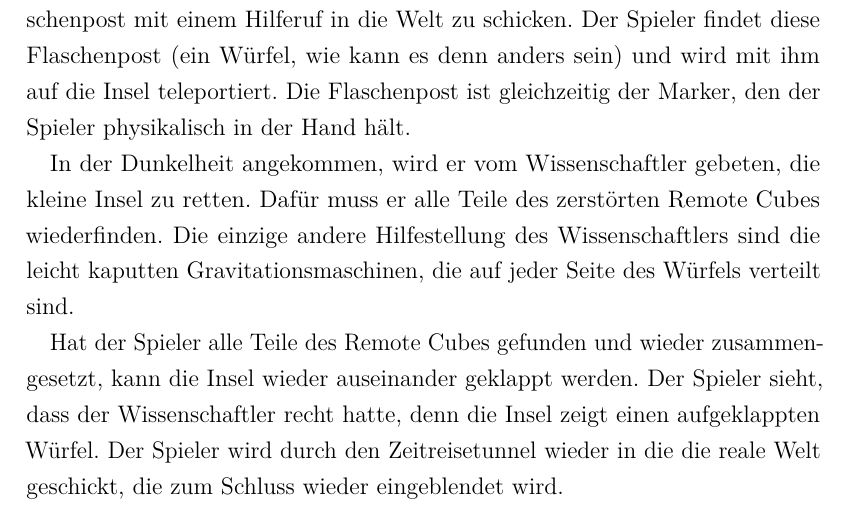
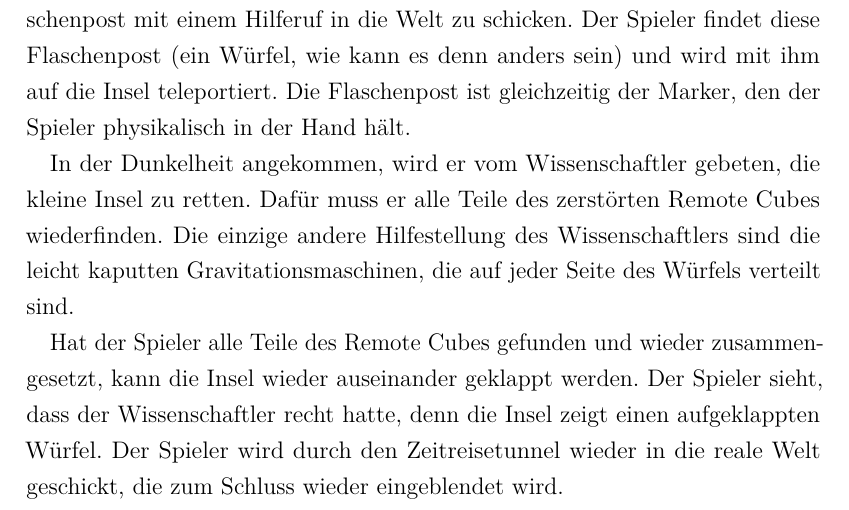
Before and after one commit to ASPePeX/inCubedGDD, a LaTeX document (Tex/Main.tex, which reads Tex/Story.tex): part of page 14 of 26, cut so that both start at the same text. Compiled offline with pdfLaTeX.

Commit message:
korrektur

```diff
--- a/Tex/Story.tex
+++ b/Tex/Story.tex
@@ -6,4 +6,4 @@ Die kleine Insel, jetzt als Würfel zusammengeklappt, stürzt ins Chaos und verd
 
 In der Dunkelheit angekommen, wird er vom Wissenschaftler gebeten, die kleine Insel zu retten. Dafür muss er alle Teile des zerstörten Remote Cubes wiederfinden. Die einzige andere Hilfestellung des Wissenschaftlers sind die leicht kaputten Gravitationsmaschinen, die auf jeder Seite des Würfels verteilt sind.
 
-Hat der Spieler alle Teile des Remote Cubes gefunden und wieder zusammengesetzt, kann die Insel wieder auseinander geklappt werden. Der Spieler sieht, dass der Wissenschaftler recht hatte, denn die Insel zeigt einen aufgeklappten Würfel. Der Spieler wird durch den Zeitreisetunnel wieder in die die reale Welt geschickt, die zum Schluss wieder eingeblendet wird.
+Hat der Spieler alle Teile des Remote Cubes gefunden und wieder zusammengesetzt, kann die Insel wieder auseinander geklappt werden. Der Spieler sieht, dass der Wissenschaftler recht hatte, denn die Insel zeigt einen aufgeklappten Würfel. Der Spieler wird durch den Zeitreisetunnel wieder in die reale Welt geschickt, die zum Schluss wieder eingeblendet wird.
```
